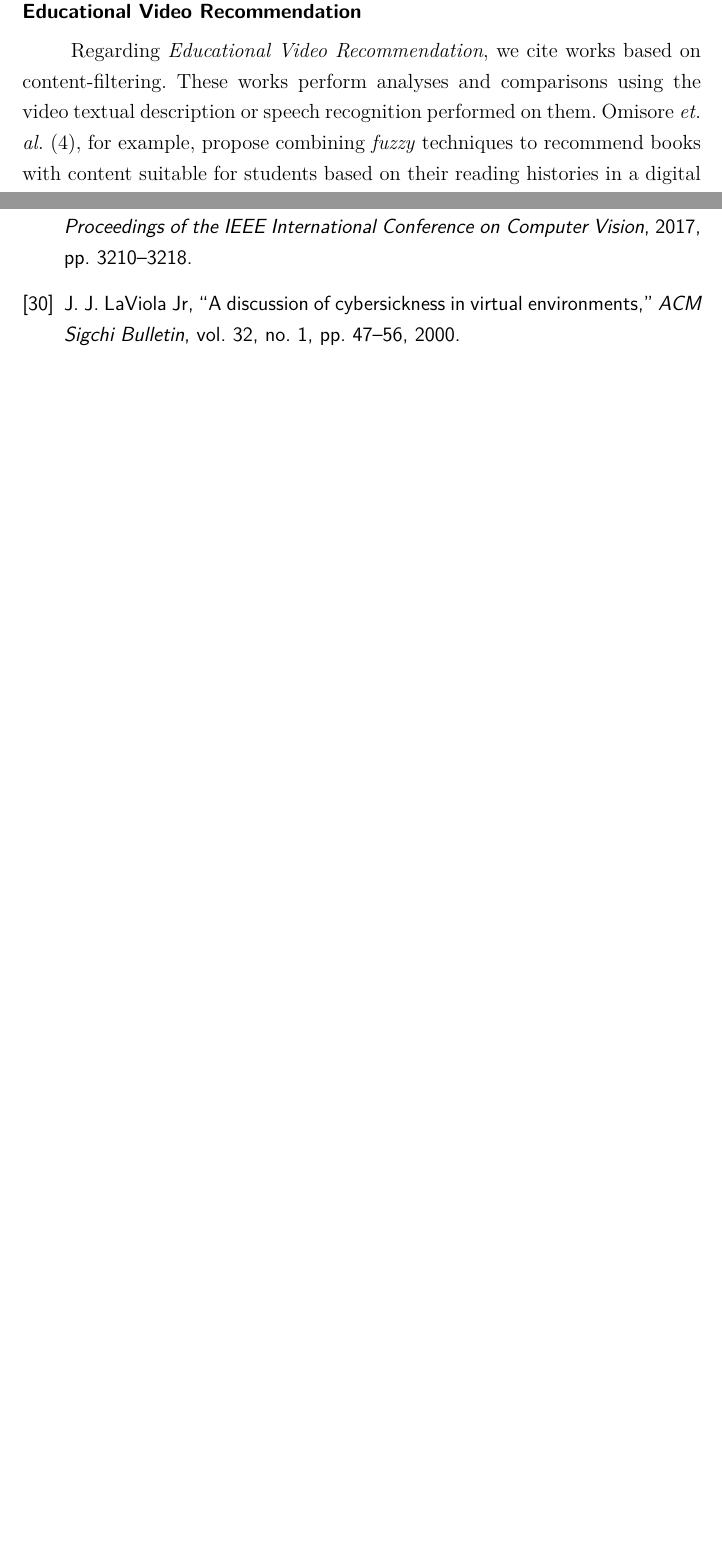
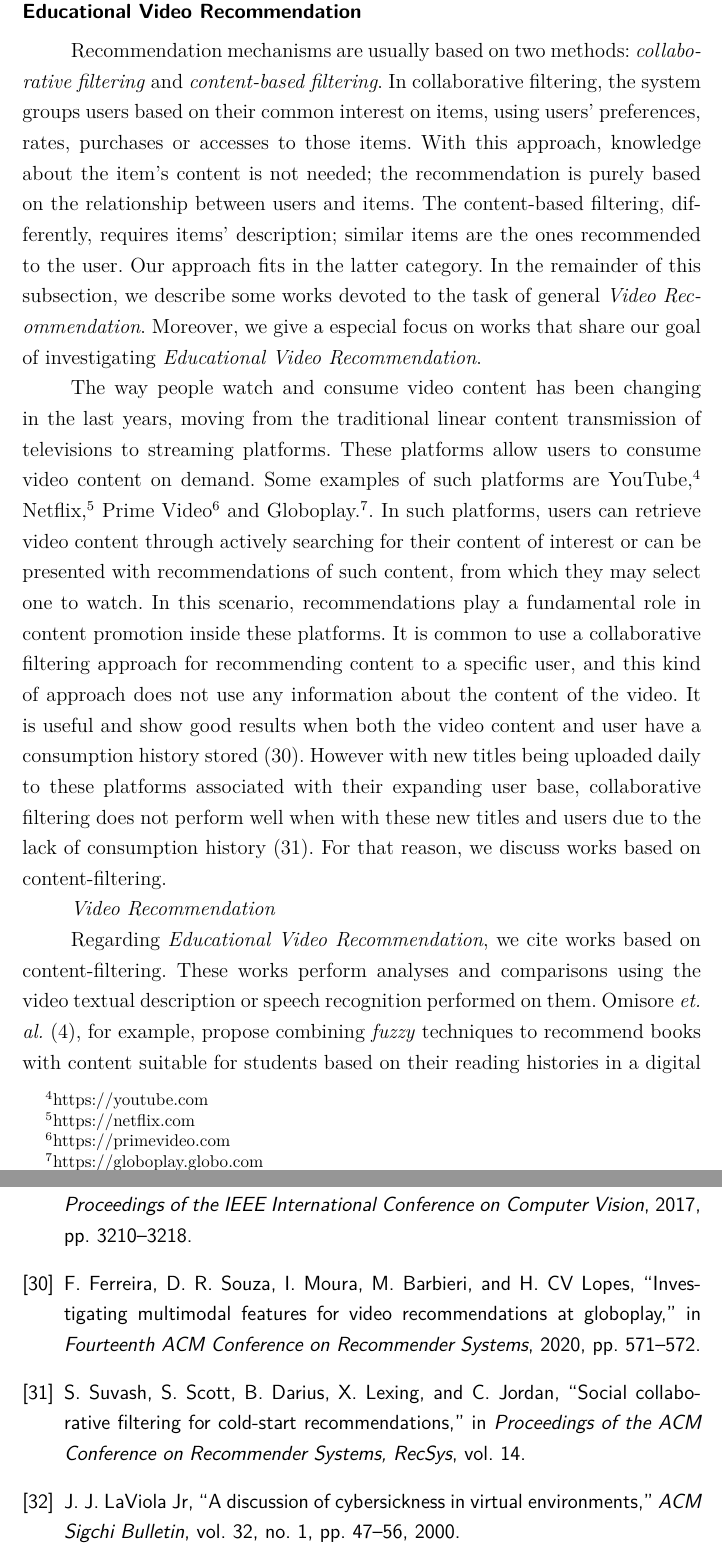
Before and after one commit to paulorcmendes/Dissertation_Paulo_Mendes, a LaTeX thesis (thesis.tex, which reads chapters/02_Related.tex): two parts of pages 17 and 49 of 51 before the commit and two parts of pages 17 and 50 of 52 after it, joined at a grey line, cut so that both start at the same text, the shorter picture padded with empty space. Compiled offline with pdfLaTeX.

Commit message:
added paragraph talking abou platforms of video

```diff
--- a/chapters/02_Related.tex
+++ b/chapters/02_Related.tex
@@ -44,9 +44,22 @@ Like~\cite{globofacestream, yang2017neural, rao2017attention, sohn2017unsupervis
 \section{Educational Video Recommendation}
 \label{sec:recommendation}
 
+Recommendation mechanisms are usually based on two methods: \textit{collaborative filtering} and \textit{content-based filtering}.
+In collaborative filtering, the system groups users based on their common interest on items, using users' preferences, rates, purchases or accesses to those items. With this approach,
+knowledge about the item's content is not needed; the recommendation is purely based on the relationship between users and items.  The content-based filtering, differently, requires items' description; similar items are the ones recommended to the user. Our approach fits in the latter category. In the remainder of this subsection, we describe some works devoted to the task of general \emph{Video Recommendation}. Moreover, we give a especial focus on works that share our goal of investigating \emph{Educational Video Recommendation}.
+
+The way people watch and consume video content has been changing in the last years, moving from the traditional linear content transmission of  televisions to streaming platforms. These platforms allow users to consume video content on demand. Some examples of such platforms are YouTube,\footnote{https://youtube.com} Netflix,\footnote{https://netflix.com} Prime Video\footnote{https://primevideo.com} and Globoplay.\footnote{https://globoplay.globo.com}. In such platforms, users can retrieve video content through actively searching for their content of interest or can be presented with recommendations of such content, from which they may select one to watch.
+%%
+In this scenario, recommendations play a fundamental role in content promotion inside these platforms. It is common to use a collaborative filtering approach for recommending content to a specific user, and this kind of approach does not use any information about the content of the video. It is useful and show good results when both the video content and user have a consumption history stored~\cite{ferreira2020investigating}.
+%%
+However with new titles being uploaded daily to these platforms associated with their expanding user base, collaborative filtering does not perform well when with these new titles and users due to the lack of consumption history~\cite{suvash14social}. For that reason, we discuss works based on content-filtering.
+
+
+
+\emph{Video Recommendation}
+
 Regarding \textit{Educational Video Recommendation}, we cite works based on content-filtering.
-These works perform analyses and comparisons using the video textual description or speech recognition performed on them.
-Omisore \textit{et. al.} \cite{omisore2014personalized}, for example, propose combining \textit{fuzzy} techniques to recommend books with content suitable for students based on their reading histories in a digital library, while Mahajan \textit{et. al.} \cite{mahajan2015optimising} propose, given a reference video,  mining social media, and web for suggesting links for a student to visit.
+These works perform analyses and comparisons using the video textual description or speech recognition performed on them. Omisore \textit{et. al.} \cite{omisore2014personalized}, for example, propose combining \textit{fuzzy} techniques to recommend books with content suitable for students based on their reading histories in a digital library, while Mahajan \textit{et. al.} \cite{mahajan2015optimising} propose, given a reference video,  mining social media, and web for suggesting links for a student to visit.
 Moreover, Barrére \textit{et. al.}
 ~\cite{barrere2020utilizaccao} use texts from speech recognition to create recommendations.
 These works are only based on textual characteristics~(or content converted to it) for performing recommendations.
```
Also changed, not shown: references.bib (+16 -0 lines).
